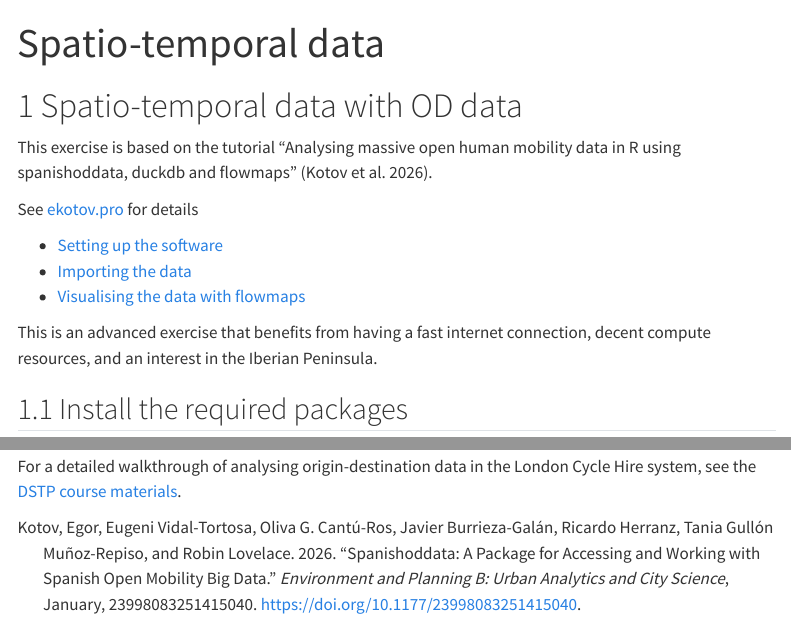
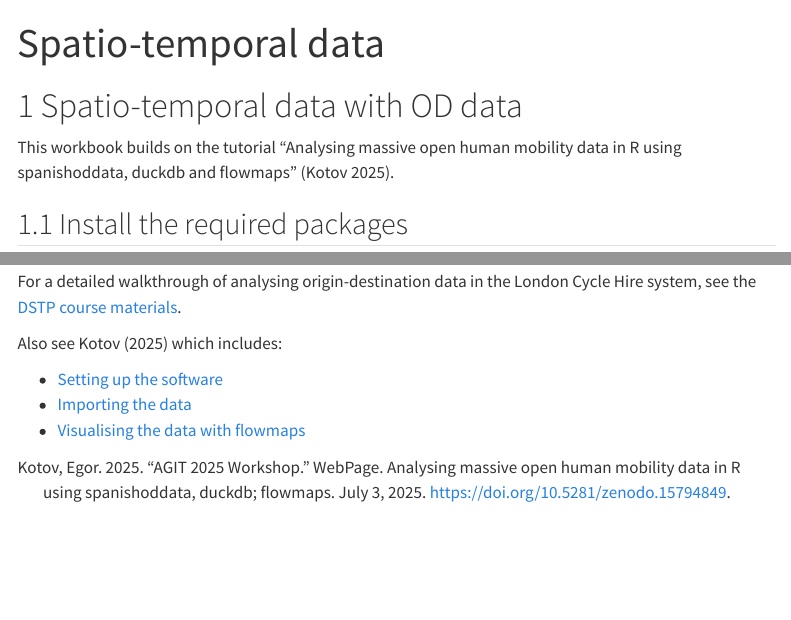
Before and after one commit to tdscience/tartu26, a Quarto document (workbook.qmd): the page in a window 1100 px wide, from its top, and a second part further down, joined at a grey line. Rendered offline with R 4.5, knitr and Pandoc in place of Quarto, with nearby package versions; menus at the side of the page are left out.

Commit message:
Update website

```diff
--- a/_quarto.yml
+++ b/_quarto.yml
@@ -46,4 +46,3 @@ execute:
   warning: false
 
 bibliography: references.bib
-csl: apa.csl
--- a/workbook.qmd
+++ b/workbook.qmd
@@ -5,15 +5,7 @@ pagetitle: "Session 4"
 
 # Spatio-temporal data with OD data
 
-This exercise is based on the tutorial "Analysing massive open human mobility data in R using spanishoddata, duckdb and flowmaps" [@kotov2026].
-
-See [ekotov.pro](https://www.ekotov.pro/agit-2025-spanishoddata/) for details
-
--   [Setting up the software](https://www.ekotov.pro/agit-2025-spanishoddata/software-setup.html)
--   [Importing the data](https://www.ekotov.pro/agit-2025-spanishoddata/1-mobility-data.html)
--   [Visualising the data with flowmaps](https://www.ekotov.pro/agit-2025-spanishoddata/2-flowmapping.html)
-
-This is an advanced exercise that benefits from having a fast internet connection, decent compute resources, and an interest in the Iberian Peninsula.
+This workbook builds on the tutorial "Analysing massive open human mobility data in R using spanishoddata, duckdb and flowmaps" [@kotovAGIT2025Workshop2025].
 
 ## Install the required packages
 
@@ -105,3 +97,9 @@ system("gh release upload v1 seville_flowmap.html")
 ## Next steps
 
 For a detailed walkthrough of analysing origin-destination data in the London Cycle Hire system, see the [DSTP course materials](https://tdscience.github.io/dstp/s3.html#analyisng-origin-destination-data-in-london-cycle-hire-system).
+
+Also see @kotovAGIT2025Workshop2025 which includes:
+
+-   [Setting up the software](https://www.ekotov.pro/agit-2025-spanishoddata/software-setup.html)
+-   [Importing the data](https://www.ekotov.pro/agit-2025-spanishoddata/1-mobility-data.html)
+-   [Visualising the data with flowmaps](https://www.ekotov.pro/agit-2025-spanishoddata/2-flowmapping.html)
```
